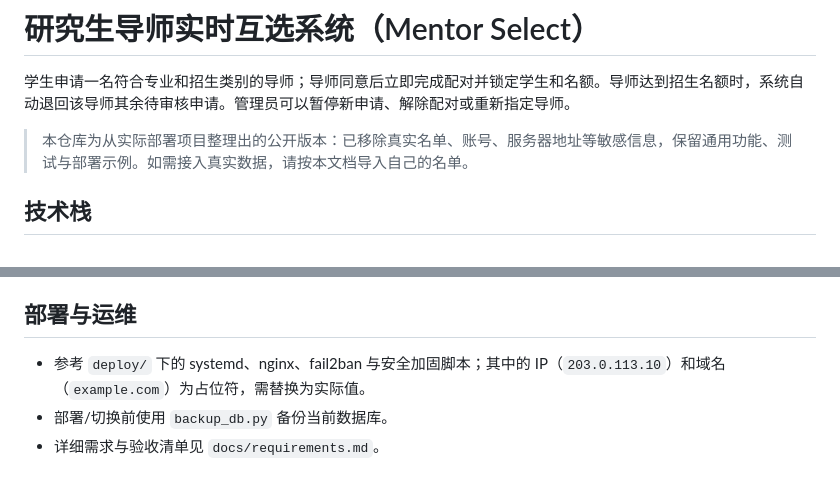
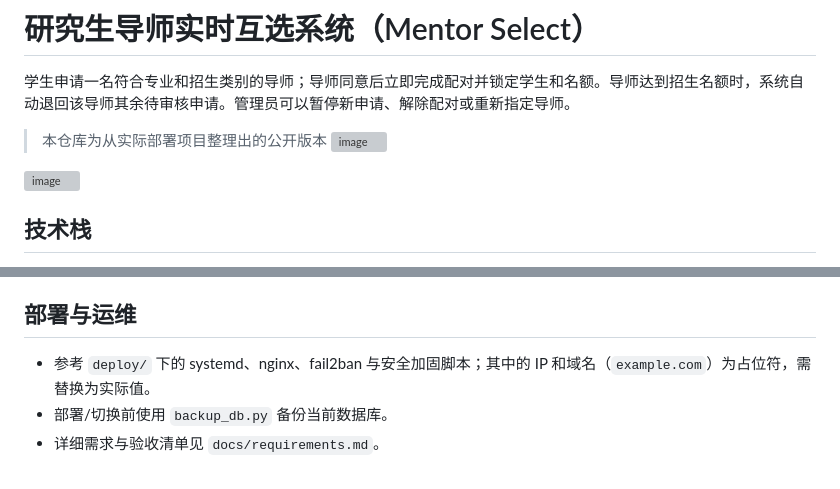
Before and after one commit to Nova42x/mentor-select, a Markdown page: README.md, 2 parts joined by grey strips. Rendered like a GitHub page; grey boxes are pictures that could not be loaded.

Commit message:
Update README with images and repository details
Added images and clarified repository purpose.

```diff
--- a/README.md
+++ b/README.md
@@ -2,7 +2,9 @@
 
 学生申请一名符合专业和招生类别的导师；导师同意后立即完成配对并锁定学生和名额。导师达到招生名额时，系统自动退回该导师其余待审核申请。管理员可以暂停新申请、解除配对或重新指定导师。
 
-> 本仓库为从实际部署项目整理出的公开版本：已移除真实名单、账号、服务器地址等敏感信息，保留通用功能、测试与部署示例。如需接入真实数据，请按本文档导入自己的名单。
+> 本仓库为从实际部署项目整理出的公开版本
+> <img width="1913" height="913" alt="image" src="https://github.com/user-attachments/assets/a556ff26-1fd2-4e9b-b985-21ce0f9be83e" />
+<img width="1886" height="910" alt="image" src="https://github.com/user-attachments/assets/1b868a23-b171-4f46-9723-36c0920d2a2c" />
 
 ## 技术栈
 
@@ -84,6 +87,6 @@ $env:PYTHONIOENCODING='utf-8'
 
 ## 部署与运维
 
-- 参考 `deploy/` 下的 systemd、nginx、fail2ban 与安全加固脚本；其中的 IP（`203.0.113.10`）和域名（`example.com`）为占位符，需替换为实际值。
+- 参考 `deploy/` 下的 systemd、nginx、fail2ban 与安全加固脚本；其中的 IP 和域名（`example.com`）为占位符，需替换为实际值。
 - 部署/切换前使用 `backup_db.py` 备份当前数据库。
 - 详细需求与验收清单见 `docs/requirements.md`。
```
Also changed, not shown: other parts of README.md (+1 -0 lines).
